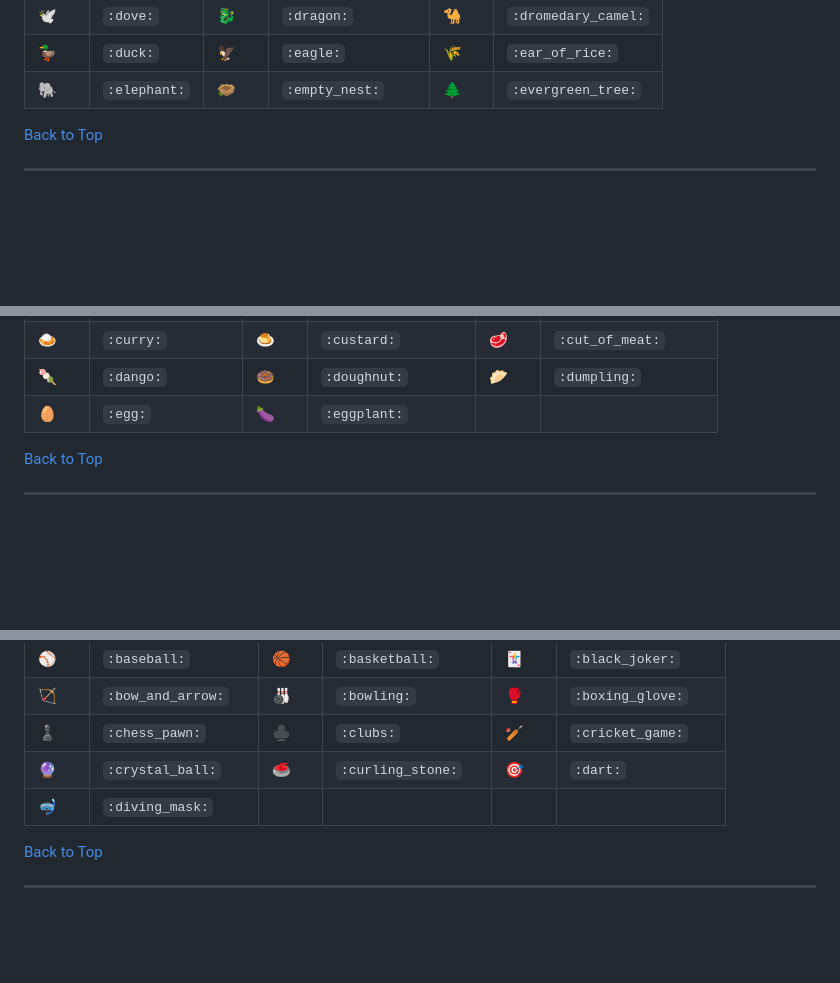
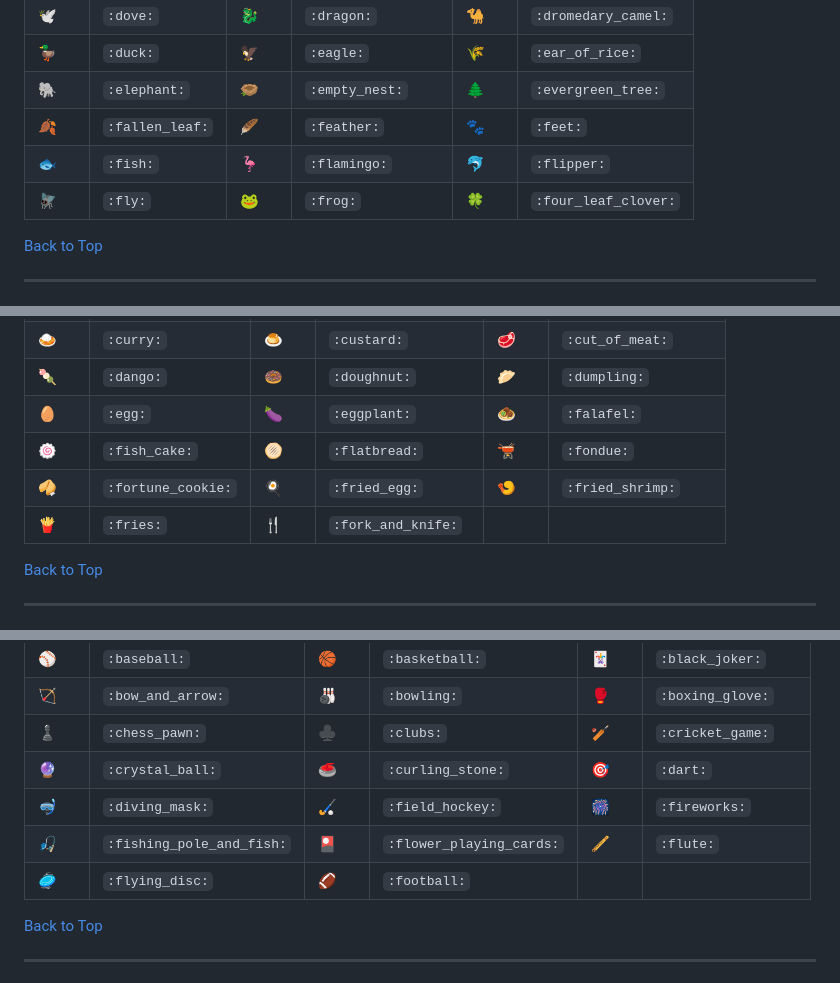
Before and after one commit to krauseannelize/notes-markdown, a Markdown page: contents/emojis-in-markdown.md, 3 parts joined by grey strips. Drawn GitHub-style; blank space fills up the shorter version.

```diff
--- a/contents/emojis-in-markdown.md
+++ b/contents/emojis-in-markdown.md
@@ -103,6 +115,9 @@ A searchable list of emoji icons and their markdown syntax.
 | :dove: | `:dove:` | :dragon: | `:dragon:` | :dromedary_camel: | `:dromedary_camel:` |
 | :duck: | `:duck:` | :eagle: | `:eagle:` | :ear_of_rice: | `:ear_of_rice:` |
 | :elephant: | `:elephant:` | :empty_nest: | `:empty_nest:` | :evergreen_tree: | `:evergreen_tree:` |
+| :fallen_leaf: | `:fallen_leaf:` | :feather: | `:feather:` | :feet: | `:feet:` |
+| :fish: | `:fish:` | :flamingo: | `:flamingo:` | :flipper: | `:flipper:` |
+| :fly: | `:fly:` | :frog: | `:frog:` | :four_leaf_clover: | `:four_leaf_clover:` |
 
 [Back to Top](#emojis-in-markdown)
 
@@ -127,7 +142,11 @@ A searchable list of emoji icons and their markdown syntax.
 | :cucumber: | `:cucumber:` | :cup_with_straw: | `:cup_with_straw:` | :cupcake: | `:cupcake:` |
 | :curry: | `:curry:` | :custard: | `:custard:` | :cut_of_meat: | `:cut_of_meat:` |
 | :dango: | `:dango:` | :doughnut: | `:doughnut:` | :dumpling: | `:dumpling:` |
-| :egg: | `:egg:` | :eggplant: | `:eggplant:` |
+| :egg: | `:egg:` | :eggplant: | `:eggplant:` | :falafel: | `:falafel:` |
+| :fish_cake: | `:fish_cake:` | :flatbread: | `:flatbread:` | :fondue: | `:fondue:` |
+| :fortune_cookie: | `:fortune_cookie:` | :fried_egg: | `:fried_egg:` | :fried_shrimp: | `:fried_shrimp:` |
+| :fries: | `:fries:` | :fork_and_knife: | `:fork_and_knife:` |
+
 
 [Back to Top](#emojis-in-markdown)
 
@@ -181,7 +204,9 @@ A searchable list of emoji icons and their markdown syntax.
 | :bow_and_arrow: | `:bow_and_arrow:` | :bowling: | `:bowling:` | :boxing_glove: | `:boxing_glove:` |
 | :chess_pawn: | `:chess_pawn:` | :clubs: | `:clubs:` | :cricket_game: | `:cricket_game:` |
 | :crystal_ball: | `:crystal_ball:` | :curling_stone: | `:curling_stone:` | :dart: | `:dart:` |
-| :diving_mask: | `:diving_mask:` |
+| :diving_mask: | `:diving_mask:` | :field_hockey: | `:field_hockey:` | :fireworks: | `:fireworks:` |
+| :fishing_pole_and_fish: | `:fishing_pole_and_fish:` | :flower_playing_cards: | `:flower_playing_cards:` | :flute: | `:flute:` |
+| :flying_disc: | `:flying_disc:` | :football: | `:football:` |
 
 [Back to Top](#emojis-in-markdown)
 
```
Also changed, not shown: other parts of contents/emojis-in-markdown.md (+76 -6 lines).
